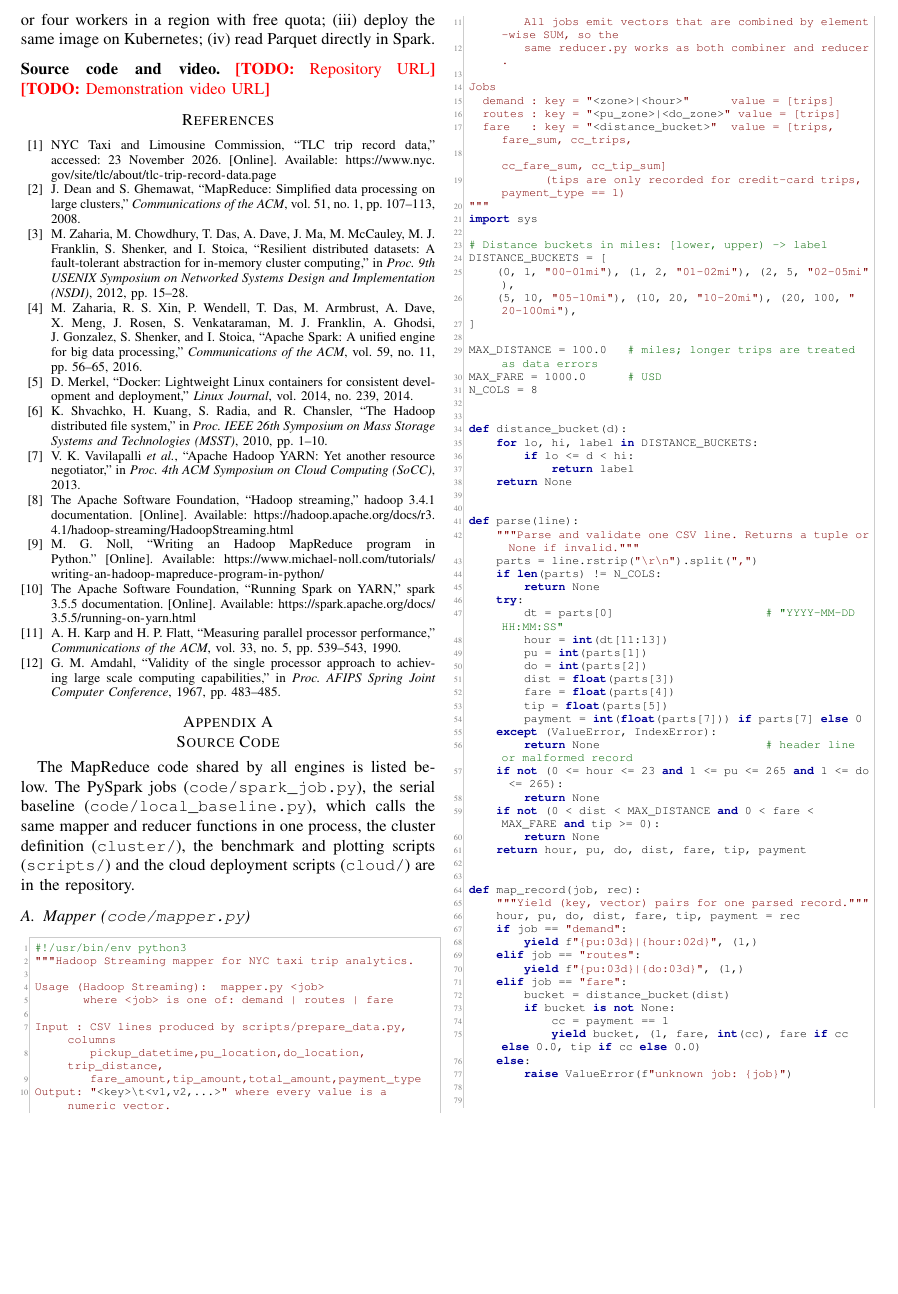
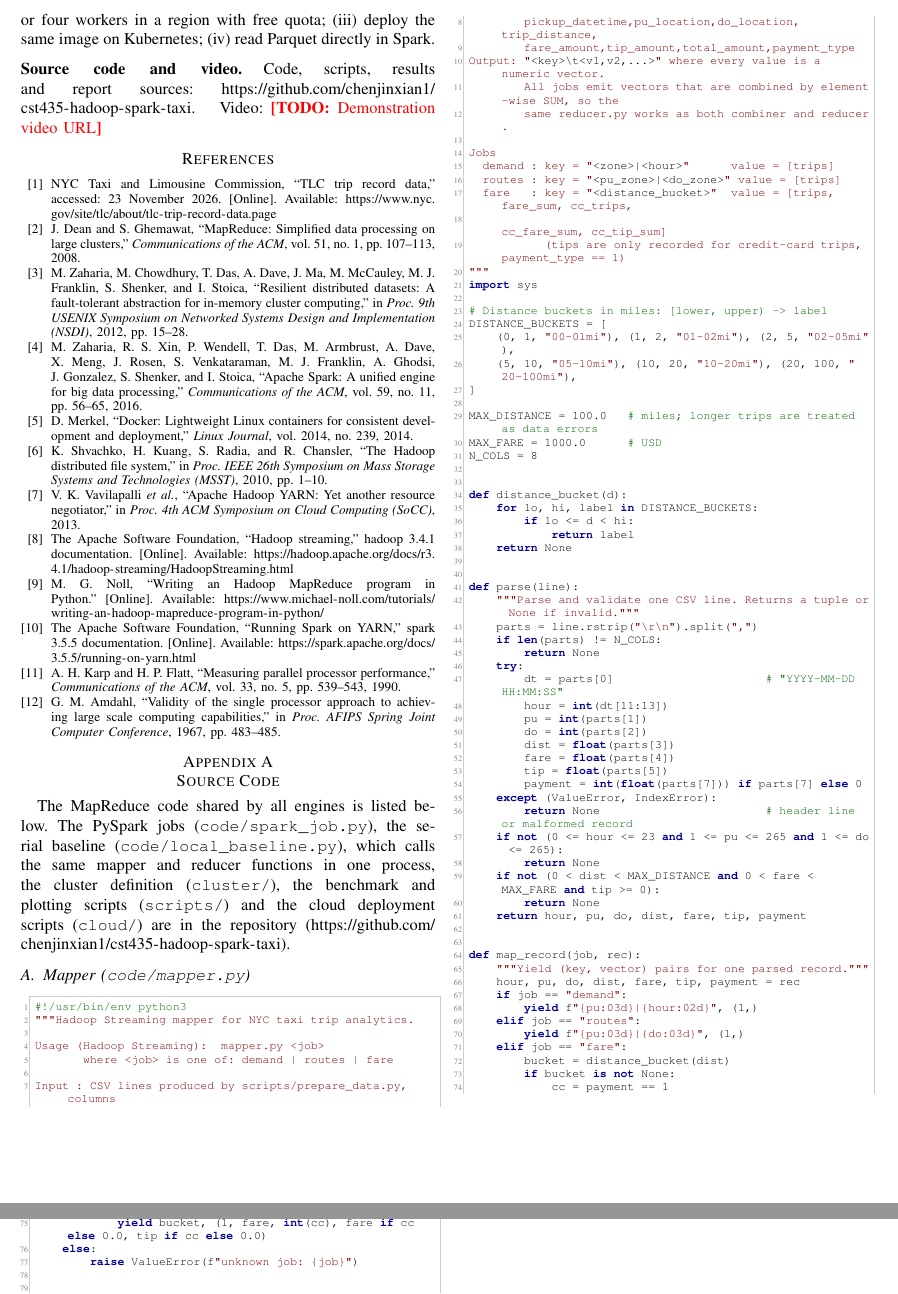
Before and after one commit to chenjinxian1/cst435-hadoop-spark-taxi, a LaTeX paper (report/main.tex, which reads report/appendix/source-code.tex, report/sections/08-conclusion.tex): part of page 9 of 10 before the commit and two parts of pages 9 and 10 of 10 after it, the two joined at a grey line, cut so that both start at the same text, the shorter picture padded with empty space. Compiled offline with pdfLaTeX.

Commit message:
Report: add repository URL
Co-Authored-By: Claude Opus 5.5 <noreply@anthropic.com>

```diff
--- a/report/appendix/source-code.tex
+++ b/report/appendix/source-code.tex
@@ -5,7 +5,8 @@ The MapReduce code shared by all engines is listed below. The PySpark jobs
 (\texttt{code/spark\_job.py}), the serial baseline (\texttt{code/local\_baseline.py}),
 which calls the same mapper and reducer functions in one process, the cluster definition (\texttt{cluster/}), the
 benchmark and plotting scripts (\texttt{scripts/}) and the cloud deployment scripts
-(\texttt{cloud/}) are in the repository.
+(\texttt{cloud/}) are in the repository
+(\url{https://github.com/chenjinxian1/cst435-hadoop-spark-taxi}).
 
 \subsection{Mapper (\texttt{code/mapper.py})}
 \lstinputlisting[language=Python]{\coderoot/mapper.py}
--- a/report/sections/08-conclusion.tex
+++ b/report/sections/08-conclusion.tex
@@ -21,5 +21,6 @@ configuration in several sessions, so that host disturbances average out;
 (iii)~deploy the same image on Kubernetes; (iv)~read Parquet directly in Spark.
 
 \medskip
-\noindent\textbf{Source code and video.} \TODO{Repository URL} \quad
-\TODO{Demonstration video URL}
+\noindent\textbf{Source code and video.} Code, scripts, results and report sources:
+\url{https://github.com/chenjinxian1/cst435-hadoop-spark-taxi}. \quad
+Video: \TODO{Demonstration video URL}
```
